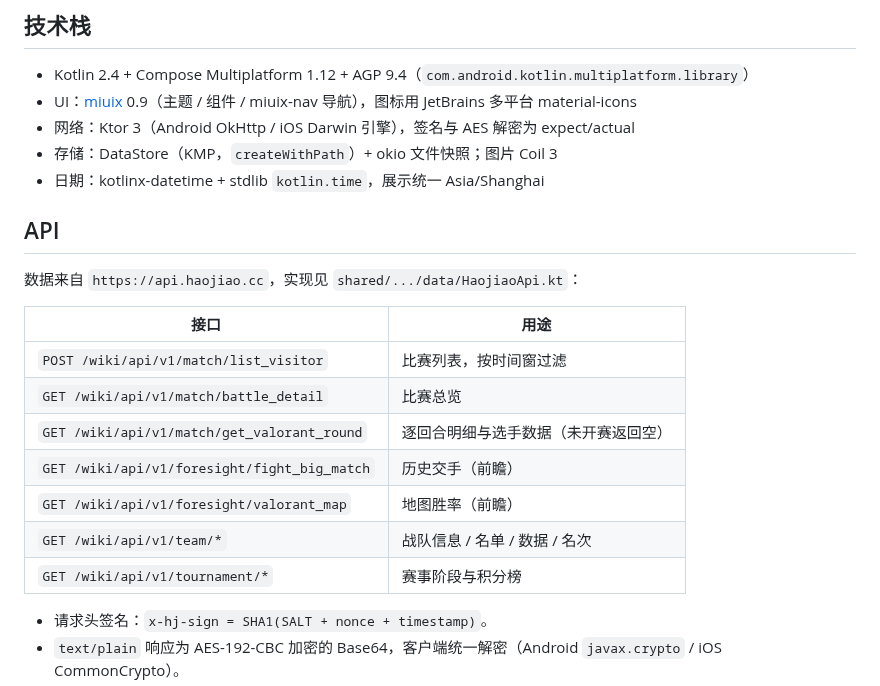
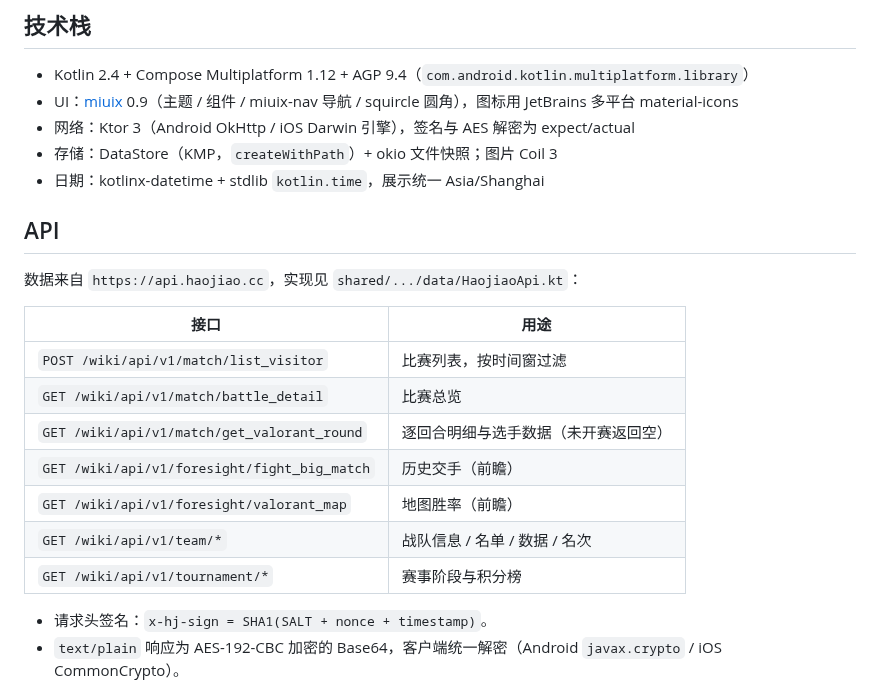
Before and after one commit to rzh0504/valo, a Markdown page: README.md, the part around one of its changes. Rendered like a GitHub page.

```diff
--- a/README.md
+++ b/README.md
@@ -43,7 +49,7 @@ JDK 21 与 Android SDK（compileSdk 37），或 Android Studio 直接打开。
 ## 技术栈
 
 - Kotlin 2.4 + Compose Multiplatform 1.12 + AGP 9.4（`com.android.kotlin.multiplatform.library`）
-- UI：[miuix](https://github.com/compose-miuix-ui/miuix) 0.9（主题 / 组件 / miuix-nav 导航），图标用 JetBrains 多平台 material-icons
+- UI：[miuix](https://github.com/compose-miuix-ui/miuix) 0.9（主题 / 组件 / miuix-nav 导航 / squircle 圆角），图标用 JetBrains 多平台 material-icons
 - 网络：Ktor 3（Android OkHttp / iOS Darwin 引擎），签名与 AES 解密为 expect/actual
 - 存储：DataStore（KMP，`createWithPath`）+ okio 文件快照；图片 Coil 3
 - 日期：kotlinx-datetime + stdlib `kotlin.time`，展示统一 Asia/Shanghai
@@ -52,15 +58,15 @@ JDK 21 与 Android SDK（compileSdk 37），或 Android Studio 直接打开。
 
 数据来自 `https://api.haojiao.cc`，实现见 `shared/.../data/HaojiaoApi.kt`：
 
-| 接口                                          | 用途                                 |
-| --------------------------------------------- | ------------------------------------ |
-| `POST /wiki/api/v1/match/list_visitor`        | 比赛列表，按时间窗过滤               |
-| `GET /wiki/api/v1/match/battle_detail`        | 比赛总览                             |
-| `GET /wiki/api/v1/match/get_valorant_round`   | 逐回合明细与选手数据（未开赛返回空） |
-| `GET /wiki/api/v1/foresight/fight_big_match`  | 历史交手（前瞻）                     |
-| `GET /wiki/api/v1/foresight/valorant_map`     | 地图胜率（前瞻）                     |
-| `GET /wiki/api/v1/team/*`                     | 战队信息 / 名单 / 数据 / 名次        |
-| `GET /wiki/api/v1/tournament/*`               | 赛事阶段与积分榜                     |
+| 接口                                         | 用途                                 |
+| -------------------------------------------- | ------------------------------------ |
+| `POST /wiki/api/v1/match/list_visitor`       | 比赛列表，按时间窗过滤               |
+| `GET /wiki/api/v1/match/battle_detail`       | 比赛总览                             |
+| `GET /wiki/api/v1/match/get_valorant_round`  | 逐回合明细与选手数据（未开赛返回空） |
+| `GET /wiki/api/v1/foresight/fight_big_match` | 历史交手（前瞻）                     |
+| `GET /wiki/api/v1/foresight/valorant_map`    | 地图胜率（前瞻）                     |
+| `GET /wiki/api/v1/team/*`                    | 战队信息 / 名单 / 数据 / 名次        |
+| `GET /wiki/api/v1/tournament/*`              | 赛事阶段与积分榜                     |
 
 - 请求头签名：`x-hj-sign = SHA1(SALT + nonce + timestamp)`。
 - `text/plain` 响应为 AES-192-CBC 加密的 Base64，客户端统一解密（Android `javax.crypto` / iOS CommonCrypto）。
```
Also changed, not shown: other parts of README.md (+25 -6 lines), screenshot/Screenshot_1788668747.png (deleted), screenshot/Screenshot_1788668819.png (deleted), screenshot/home.png (added), screenshot/matchdetail.png (added), screenshot/schedule.png (added), 1 other file.
